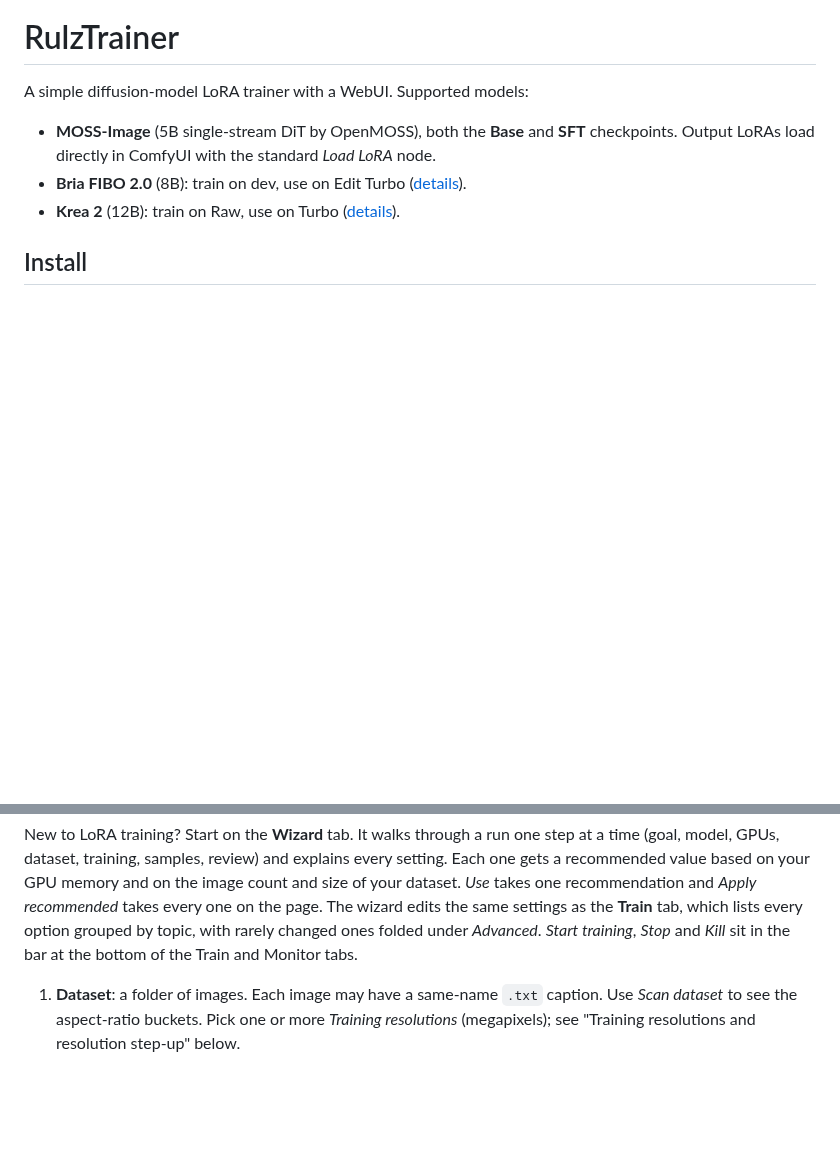
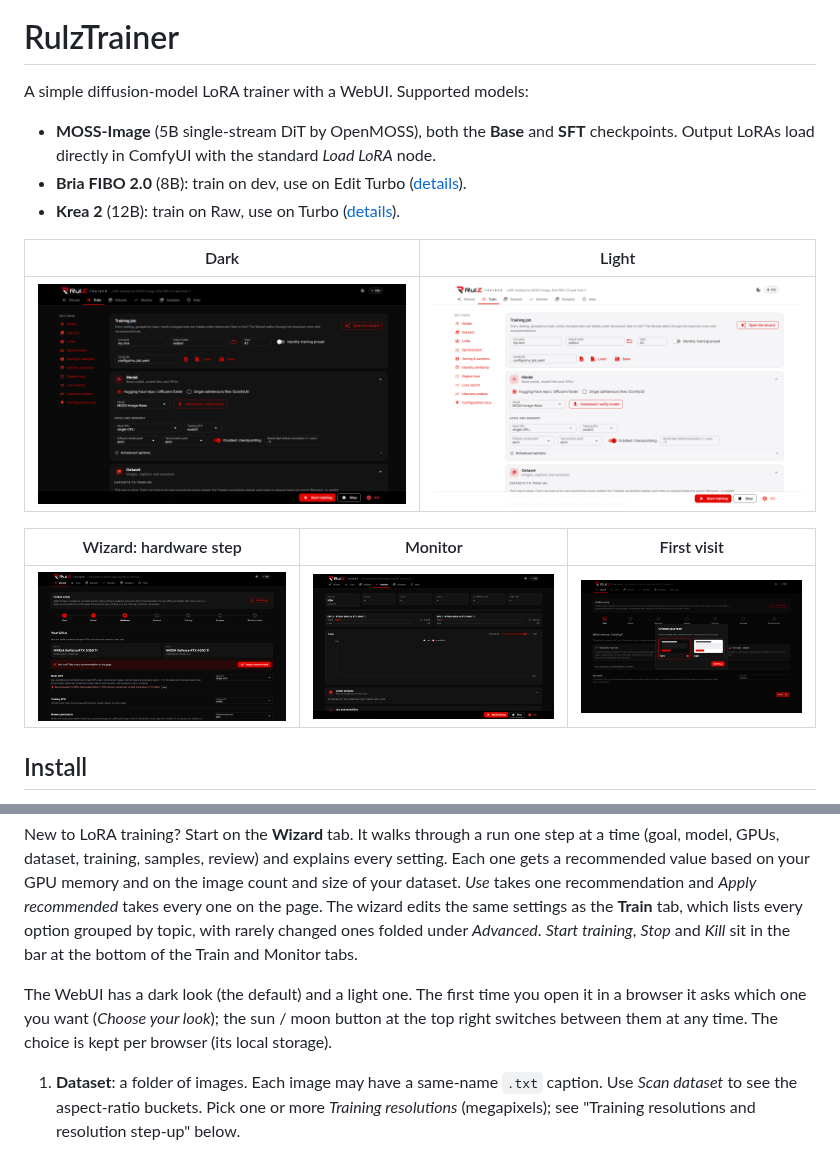
Before and after one commit to speedyrulz/RulZ-AI-Tools-Suite, a Markdown page: README.md, 2 parts joined by grey strips. Drawn GitHub-style; pictures changed too: docs/screenshots/01-train-dark.png (added), docs/screenshots/02-train-light.png (added), docs/screenshots/03-wizard-hardware.png (added); blank space fills up the shorter version.

```diff
--- a/README.md
+++ b/README.md
@@ -13,6 +13,14 @@ A simple diffusion-model LoRA trainer with a WebUI. Supported models:
   directly in ComfyUI with the standard *Load LoRA* node.
 - **Bria FIBO 2.0** (8B): train on dev, use on Edit Turbo ([details](#fibo-20-bria-training-on-dev-using-the-lora-on-edit-turbo)).
 - **Krea 2** (12B): train on Raw, use on Turbo ([details](#krea-2-training-on-raw-using-the-lora-on-turbo)).
+
+| Dark | Light |
+| --- | --- |
+| ![The Train tab in the dark look](docs/screenshots/01-train-dark.png) | ![The Train tab in the light look](docs/screenshots/02-train-light.png) |
+
+| Wizard: hardware step | Monitor | First visit |
+| --- | --- | --- |
+| ![The wizard's hardware step with recommendations](docs/screenshots/03-wizard-hardware.png) | ![The Monitor tab](docs/screenshots/04-monitor.png) | ![Choose your look](docs/screenshots/05-choose-your-look.png) |
 
 ## Install
 
@@ -47,6 +55,10 @@ memory and on the image count and size of your dataset. *Use* takes one recommen
 every one on the page. The wizard edits the same settings as the **Train** tab, which lists every option grouped by
 topic, with rarely changed ones folded under *Advanced*. *Start training*, *Stop* and *Kill* sit in the bar at the
 bottom of the Train and Monitor tabs.
+
+The WebUI has a dark look (the default) and a light one. The first time you open it in a browser it asks which one
+you want (*Choose your look*); the sun / moon button at the top right switches between them at any time. The choice
+is kept per browser (its local storage).
 
 1. **Dataset**: a folder of images. Each image may have a same-name `.txt` caption. Use *Scan dataset*
    to see the aspect-ratio buckets. Pick one or more *Training resolutions* (megapixels); see
```
Also changed, not shown: 2 other files.
